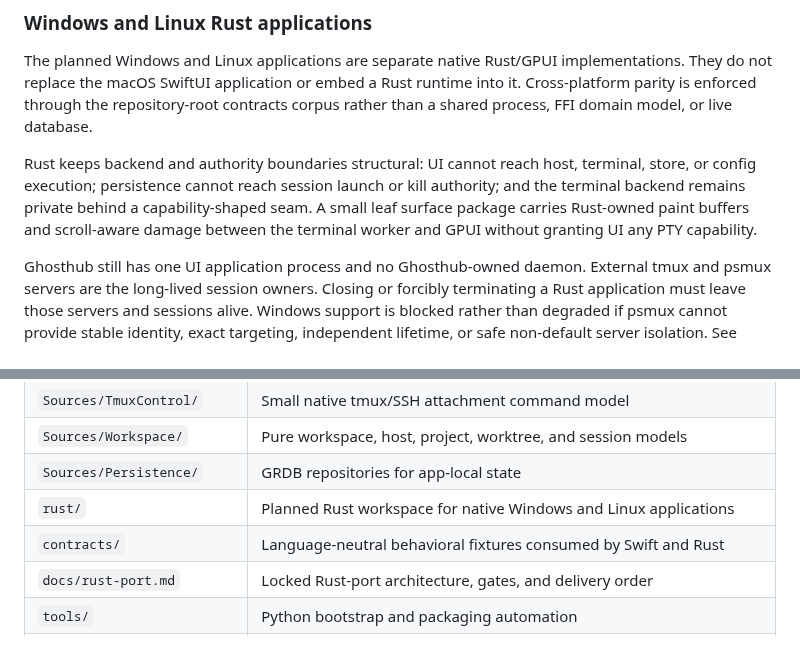
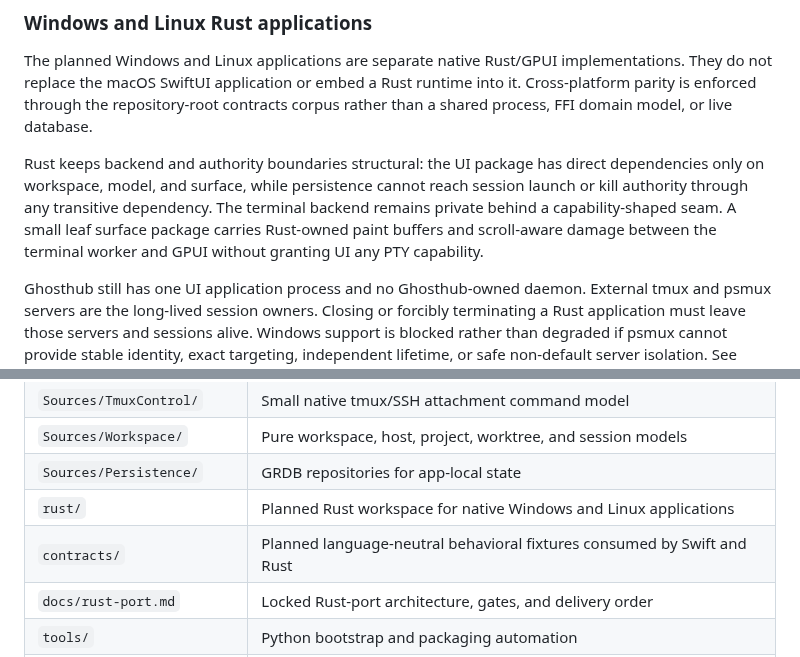
Before and after one commit to kenn-io/ghosthub, a Markdown page: docs/architecture.md, 2 parts joined by grey strips. Drawn GitHub-style.

```diff
--- a/docs/architecture.md
+++ b/docs/architecture.md
@@ -125,12 +125,13 @@ Rust runtime into it. Cross-platform parity is enforced through the
 repository-root contracts corpus rather than a shared process, FFI domain
 model, or live database.
 
-Rust keeps backend and authority boundaries structural: UI cannot reach host,
-terminal, store, or config execution; persistence cannot reach session launch
-or kill authority; and the terminal backend remains private behind a
-capability-shaped seam. A small leaf surface package carries Rust-owned paint
-buffers and scroll-aware damage between the terminal worker and GPUI without
-granting UI any PTY capability.
+Rust keeps backend and authority boundaries structural: the UI package has
+direct dependencies only on workspace, model, and surface, while persistence
+cannot reach session launch or kill authority through any transitive
+dependency. The terminal backend remains private behind a capability-shaped
+seam. A small leaf surface package carries Rust-owned paint buffers and
+scroll-aware damage between the terminal worker and GPUI without granting UI
+any PTY capability.
 
 Ghosthub still has one UI application process and no Ghosthub-owned daemon.
 External tmux and psmux servers are the long-lived session owners. Closing or
@@ -421,7 +422,7 @@ repositories.
 | `Sources/Workspace/` | Pure workspace, host, project, worktree, and session models |
 | `Sources/Persistence/` | GRDB repositories for app-local state |
 | `rust/` | Planned Rust workspace for native Windows and Linux applications |
-| `contracts/` | Language-neutral behavioral fixtures consumed by Swift and Rust |
+| `contracts/` | Planned language-neutral behavioral fixtures consumed by Swift and Rust |
 | `docs/rust-port.md` | Locked Rust-port architecture, gates, and delivery order |
 | `tools/` | Python bootstrap and packaging automation |
 | `Tests/` | Swift and Python tests |
```
Also changed, not shown: docs/rust-port.md (+23 -16 lines), docs/terminal-sessions.md (+3 -1 lines).
